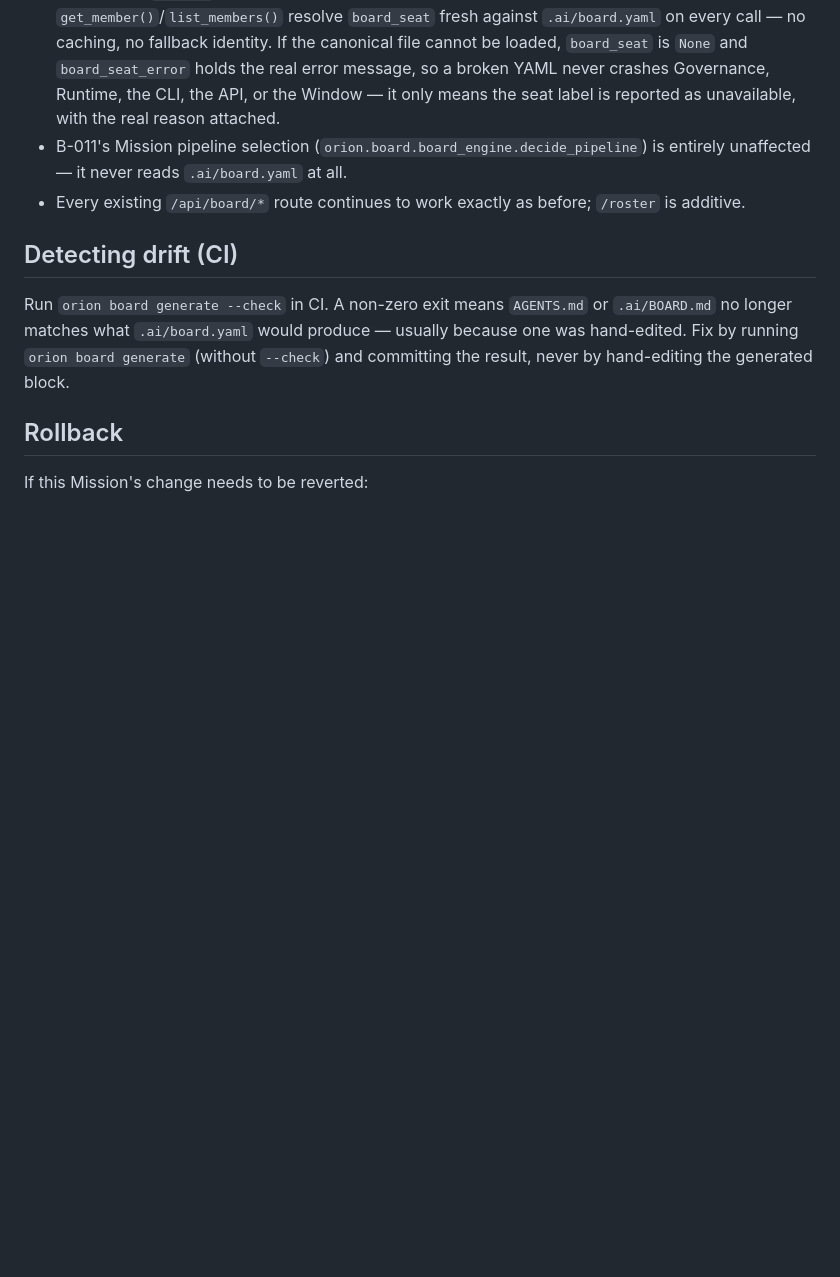
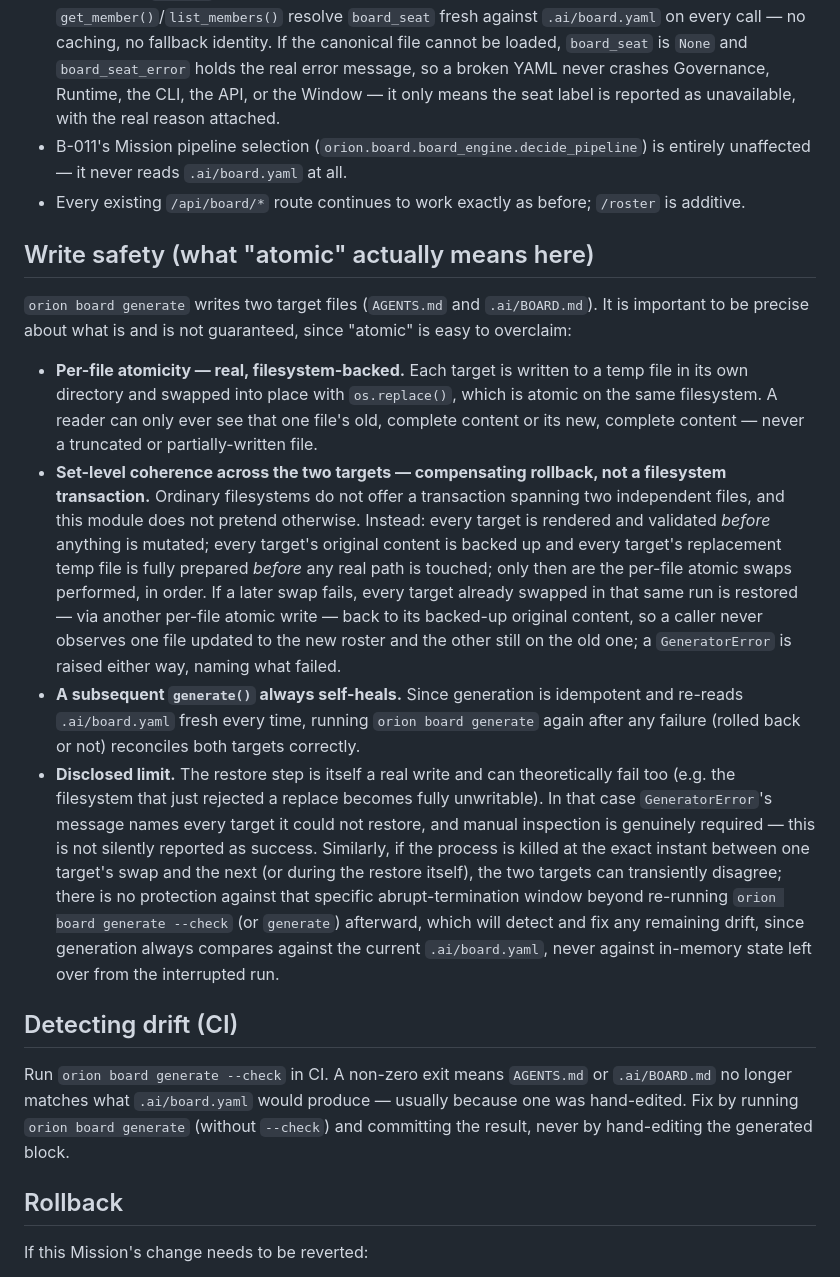
Before and after one commit to LUISAGUIRRERE/Orion-AI, a Markdown page: docs/BOARD_SOURCE_OF_TRUTH.md, the part around the change. Rendered like a GitHub page; blank space fills up the shorter version.

Commit message:
docs(board): document write-safety scope + ADR-0006 remediation round 2
Adds a 'Write safety' section to docs/BOARD_SOURCE_OF_TRUTH.md that
precisely distinguishes what generate() actually guarantees: real,
filesystem-backed per-file atomicity (temp file + os.replace()) versus
set-level coherence across AGENTS.md/.ai/BOARD.md via compensating
rollback, never a filesystem transaction, plus the honestly-disclosed
limit around an abrupt process kill during the rollback restore
itself. Appends a 'Remediation Round 2' paragraph to ADR-0006
describing the two findings Codex's second REQUEST CHANGES raised
(list_members() coherence, generate()'s multi-file rollback) and
exactly how each was fixed, without altering anything else in the
ADR.

```diff
--- a/docs/BOARD_SOURCE_OF_TRUTH.md
+++ b/docs/BOARD_SOURCE_OF_TRUTH.md
@@ -73,6 +73,15 @@ Nothing outside those two marked blocks is touched by generation — headings, "
 - B-011's Mission pipeline selection (`orion.board.board_engine.decide_pipeline`) is entirely unaffected — it never reads `.ai/board.yaml` at all.
 - Every existing `/api/board/*` route continues to work exactly as before; `/roster` is additive.
 
+## Write safety (what "atomic" actually means here)
+
+`orion board generate` writes two target files (`AGENTS.md` and `.ai/BOARD.md`). It is important to be precise about what is and is not guaranteed, since "atomic" is easy to overclaim:
+
+- **Per-file atomicity — real, filesystem-backed.** Each target is written to a temp file in its own directory and swapped into place with `os.replace()`, which is atomic on the same filesystem. A reader can only ever see that one file's old, complete content or its new, complete content — never a truncated or partially-written file.
+- **Set-level coherence across the two targets — compensating rollback, not a filesystem transaction.** Ordinary filesystems do not offer a transaction spanning two independent files, and this module does not pretend otherwise. Instead: every target is rendered and validated *before* anything is mutated; every target's original content is backed up and every target's replacement temp file is fully prepared *before* any real path is touched; only then are the per-file atomic swaps performed, in order. If a later swap fails, every target already swapped in that same run is restored — via another per-file atomic write — back to its backed-up original content, so a caller never observes one file updated to the new roster and the other still on the old one; a `GeneratorError` is raised either way, naming what failed.
+- **A subsequent `generate()` always self-heals.** Since generation is idempotent and re-reads `.ai/board.yaml` fresh every time, running `orion board generate` again after any failure (rolled back or not) reconciles both targets correctly.
+- **Disclosed limit.** The restore step is itself a real write and can theoretically fail too (e.g. the filesystem that just rejected a replace becomes fully unwritable). In that case `GeneratorError`'s message names every target it could not restore, and manual inspection is genuinely required — this is not silently reported as success. Similarly, if the process is killed at the exact instant between one target's swap and the next (or during the restore itself), the two targets can transiently disagree; there is no protection against that specific abrupt-termination window beyond re-running `orion board generate --check` (or `generate`) afterward, which will detect and fix any remaining drift, since generation always compares against the current `.ai/board.yaml`, never against in-memory state left over from the interrupted run.
+
 ## Detecting drift (CI)
 
 Run `orion board generate --check` in CI. A non-zero exit means `AGENTS.md` or `.ai/BOARD.md` no longer matches what `.ai/board.yaml` would produce — usually because one was hand-edited. Fix by running `orion board generate` (without `--check`) and committing the result, never by hand-editing the generated block.
```
Also changed, not shown: docs/DECISIONS.md (+2 -0 lines).
